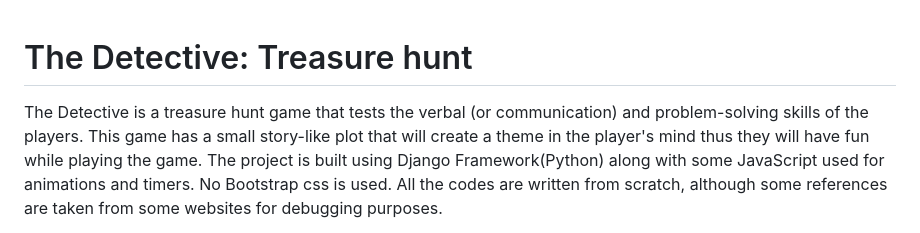
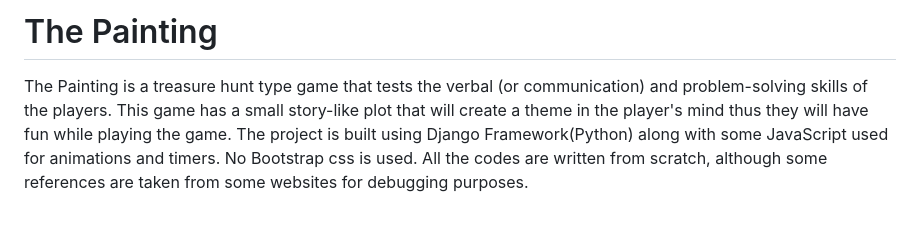
Before and after one commit to DarshanAguru/the-painting, a Markdown page: README.md, the part around the change. Rendered like a GitHub page.

```diff
--- a/README.md
+++ b/README.md
@@ -1,7 +1,6 @@
+# The Painting
 
-# The Detective: Treasure hunt
-
-The Detective is a treasure hunt game that tests the verbal (or communication) and problem-solving skills of the players.
+The Painting is a treasure hunt type game that tests the verbal (or communication) and problem-solving skills of the players.
 This game has a small story-like plot that will create a theme in the player's mind thus they will have fun while playing the game.
 The project is built using Django Framework(Python) along with some JavaScript used for animations and timers. No Bootstrap css is used. All the codes are written from scratch, although some references are taken from some websites for debugging purposes.
 
```
